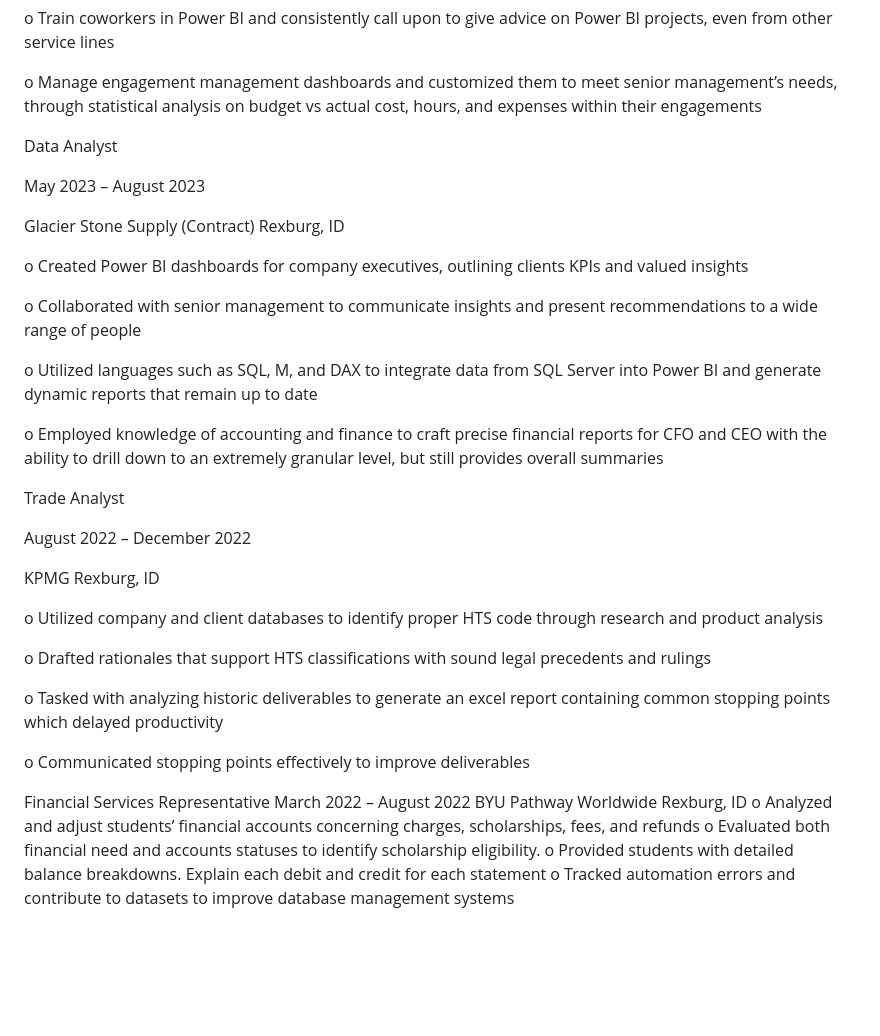
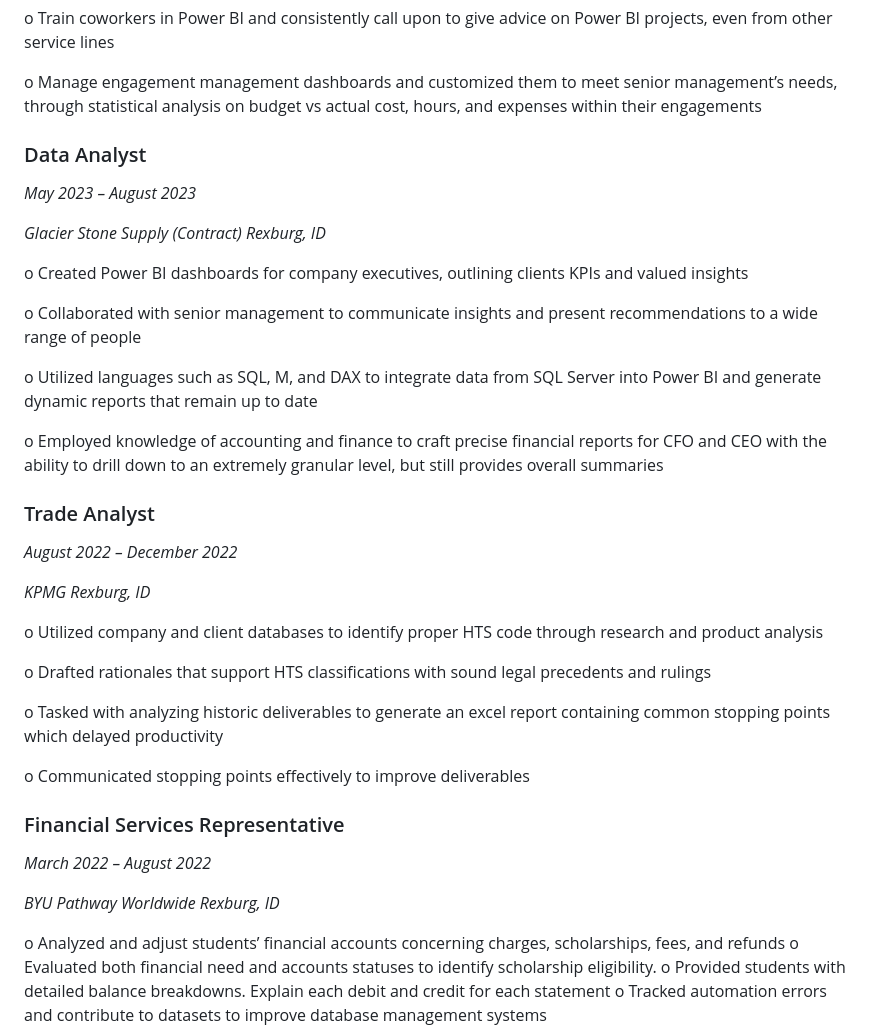
Before and after one commit to brandongtarbet/brandontarbet, a Markdown page: README.md, the part around the change printed below. Drawn GitHub-style; blank space fills up the shorter version.

```diff
--- a/README.md
+++ b/README.md
@@ -25,12 +27,11 @@ o	Train coworkers in Power BI and consistently call upon to give advice on Power
 
 o	Manage engagement management dashboards and customized them to meet senior management’s needs, through statistical analysis on budget vs actual cost, hours, and expenses within their engagements
 
+### Data Analyst
 
-Data Analyst
+*May 2023 – August 2023*
 
-May 2023 – August 2023
-
-Glacier Stone Supply (Contract)	Rexburg, ID
+*Glacier Stone Supply (Contract)	Rexburg, ID*
 
 o	Created Power BI dashboards for company executives, outlining clients KPIs and valued insights
 
@@ -40,11 +41,11 @@ o	Utilized languages such as SQL, M, and DAX to integrate data from SQL Server i
 
 o	Employed knowledge of accounting and finance to craft precise financial reports for CFO and CEO with the ability to drill down to an extremely granular level, but still provides overall summaries
 
-Trade Analyst
+### Trade Analyst
 
-August 2022 – December 2022
+*August 2022 – December 2022*
 
-KPMG	Rexburg, ID
+*KPMG	Rexburg, ID*
 
 o	Utilized company and client databases to identify proper HTS code through research and product analysis
 
@@ -54,8 +55,12 @@ o	Tasked with analyzing historic deliverables to generate an excel report contai
 
 o	Communicated stopping points effectively to improve deliverables
 
-Financial Services Representative	March 2022 – August 2022
-BYU Pathway Worldwide	Rexburg, ID
+### Financial Services Representative
+
+*March 2022 – August 2022*
+
+*BYU Pathway Worldwide	Rexburg, ID*
+
 o	Analyzed and adjust students’ financial accounts concerning charges, scholarships, fees, and refunds
 o	Evaluated both financial need and accounts statuses to identify scholarship eligibility.
 o	Provided students with detailed balance breakdowns. Explain each debit and credit for each statement
```
Also changed, not shown: other parts of README.md (+6 -4 lines).
